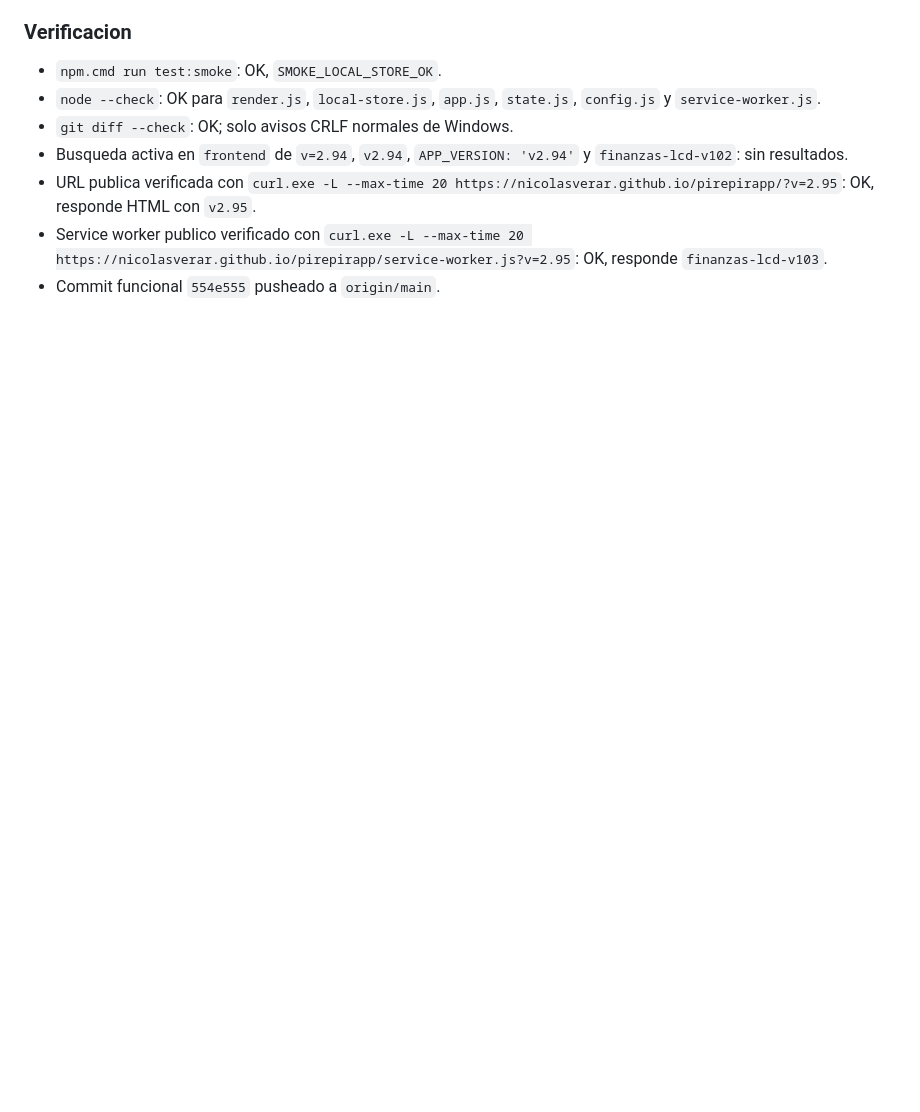
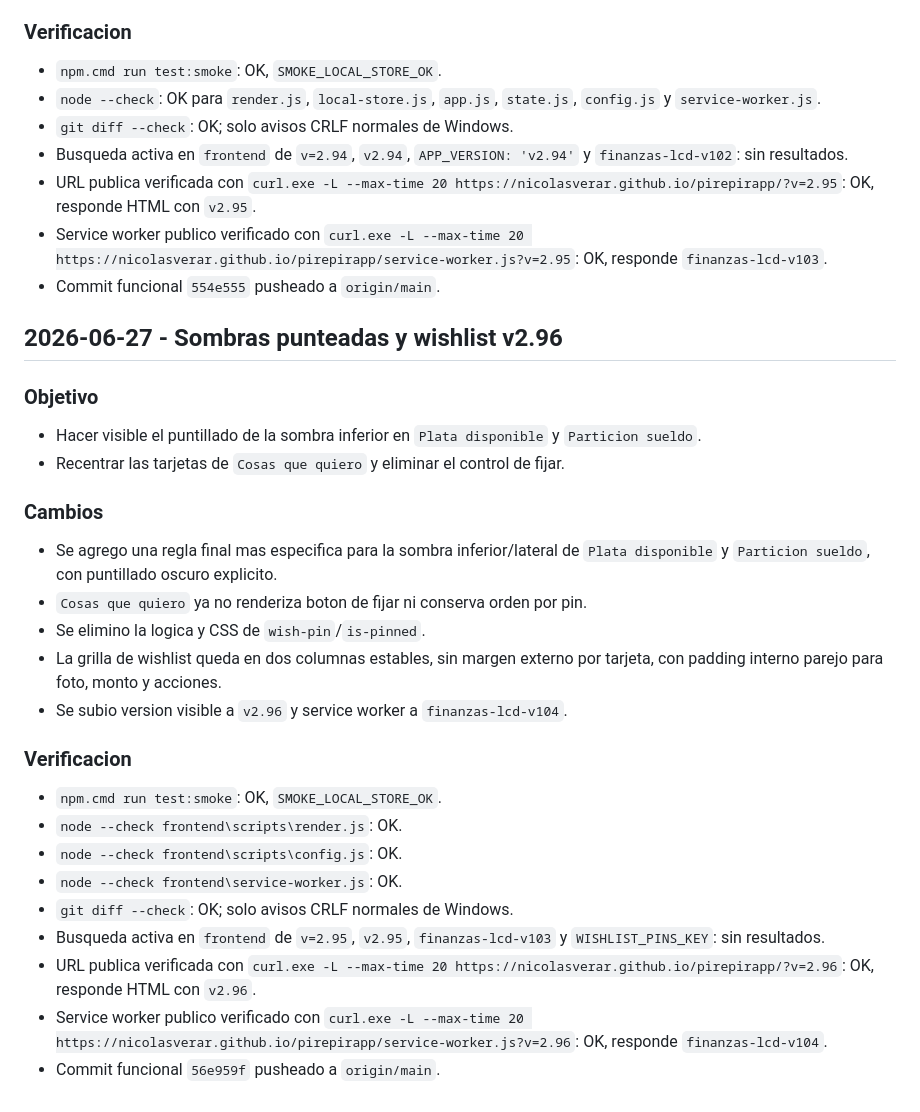
Before and after one commit to nicolasverar/pirepirapp, a Markdown page: BITACORA.md, the part around the change. Drawn GitHub-style; blank space fills up the shorter version.

Commit message:
Documentar ajustes v2.96

```diff
--- a/BITACORA.md
+++ b/BITACORA.md
@@ -423,3 +423,27 @@
 - URL publica verificada con `curl.exe -L --max-time 20 https://nicolasverar.github.io/pirepirapp/?v=2.95`: OK, responde HTML con `v2.95`.
 - Service worker publico verificado con `curl.exe -L --max-time 20 https://nicolasverar.github.io/pirepirapp/service-worker.js?v=2.95`: OK, responde `finanzas-lcd-v103`.
 - Commit funcional `554e555` pusheado a `origin/main`.
+
+## 2026-06-27 - Sombras punteadas y wishlist v2.96
+
+### Objetivo
+- Hacer visible el puntillado de la sombra inferior en `Plata disponible` y `Particion sueldo`.
+- Recentrar las tarjetas de `Cosas que quiero` y eliminar el control de fijar.
+
+### Cambios
+- Se agrego una regla final mas especifica para la sombra inferior/lateral de `Plata disponible` y `Particion sueldo`, con puntillado oscuro explicito.
+- `Cosas que quiero` ya no renderiza boton de fijar ni conserva orden por pin.
+- Se elimino la logica y CSS de `wish-pin`/`is-pinned`.
+- La grilla de wishlist queda en dos columnas estables, sin margen externo por tarjeta, con padding interno parejo para foto, monto y acciones.
+- Se subio version visible a `v2.96` y service worker a `finanzas-lcd-v104`.
+
+### Verificacion
+- `npm.cmd run test:smoke`: OK, `SMOKE_LOCAL_STORE_OK`.
+- `node --check frontend\scripts\render.js`: OK.
+- `node --check frontend\scripts\config.js`: OK.
+- `node --check frontend\service-worker.js`: OK.
+- `git diff --check`: OK; solo avisos CRLF normales de Windows.
+- Busqueda activa en `frontend` de `v=2.95`, `v2.95`, `finanzas-lcd-v103` y `WISHLIST_PINS_KEY`: sin resultados.
+- URL publica verificada con `curl.exe -L --max-time 20 https://nicolasverar.github.io/pirepirapp/?v=2.96`: OK, responde HTML con `v2.96`.
+- Service worker publico verificado con `curl.exe -L --max-time 20 https://nicolasverar.github.io/pirepirapp/service-worker.js?v=2.96`: OK, responde `finanzas-lcd-v104`.
+- Commit funcional `56e959f` pusheado a `origin/main`.
```
